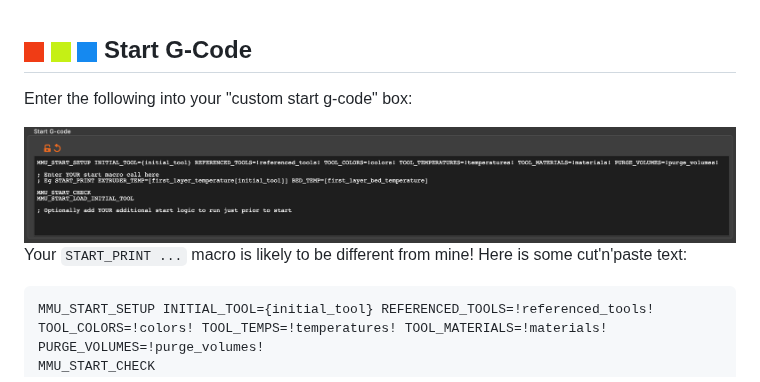
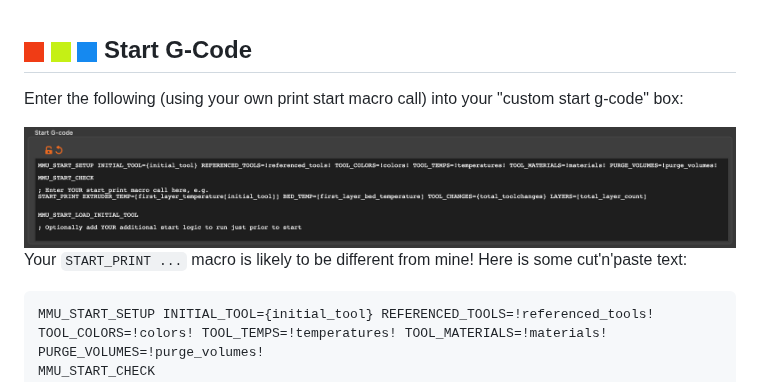
Before and after one commit to moggieuk/Happy-Hare, a Markdown page: doc/slicer_setup.md, the part around the change. GitHub-like rendering; pictures changed too: doc/slicer/start_gcode.png.

Commit message:
Fixed slicer custom gcode illustration

```diff
--- a/doc/slicer_setup.md
+++ b/doc/slicer_setup.md
@@ -13,7 +13,7 @@ Make sure the `Expert Options` of your slicer are enabled and go to the Printer
 
 ## ![#f03c15](/doc/f03c15.png) ![#c5f015](/doc/c5f015.png) ![#1589F0](/doc/1589F0.png) Start G-Code
 
-Enter the following into your "custom start g-code" box:
+Enter the following (using your own print start macro call) into your "custom start g-code" box:
 
 <img src="/doc/slicer/start_gcode.png" width="100%" alt="Custom Start G-Code"><br>Your `START_PRINT ...` macro is likely to be different from mine! Here is some cut'n'paste text:
 
```
